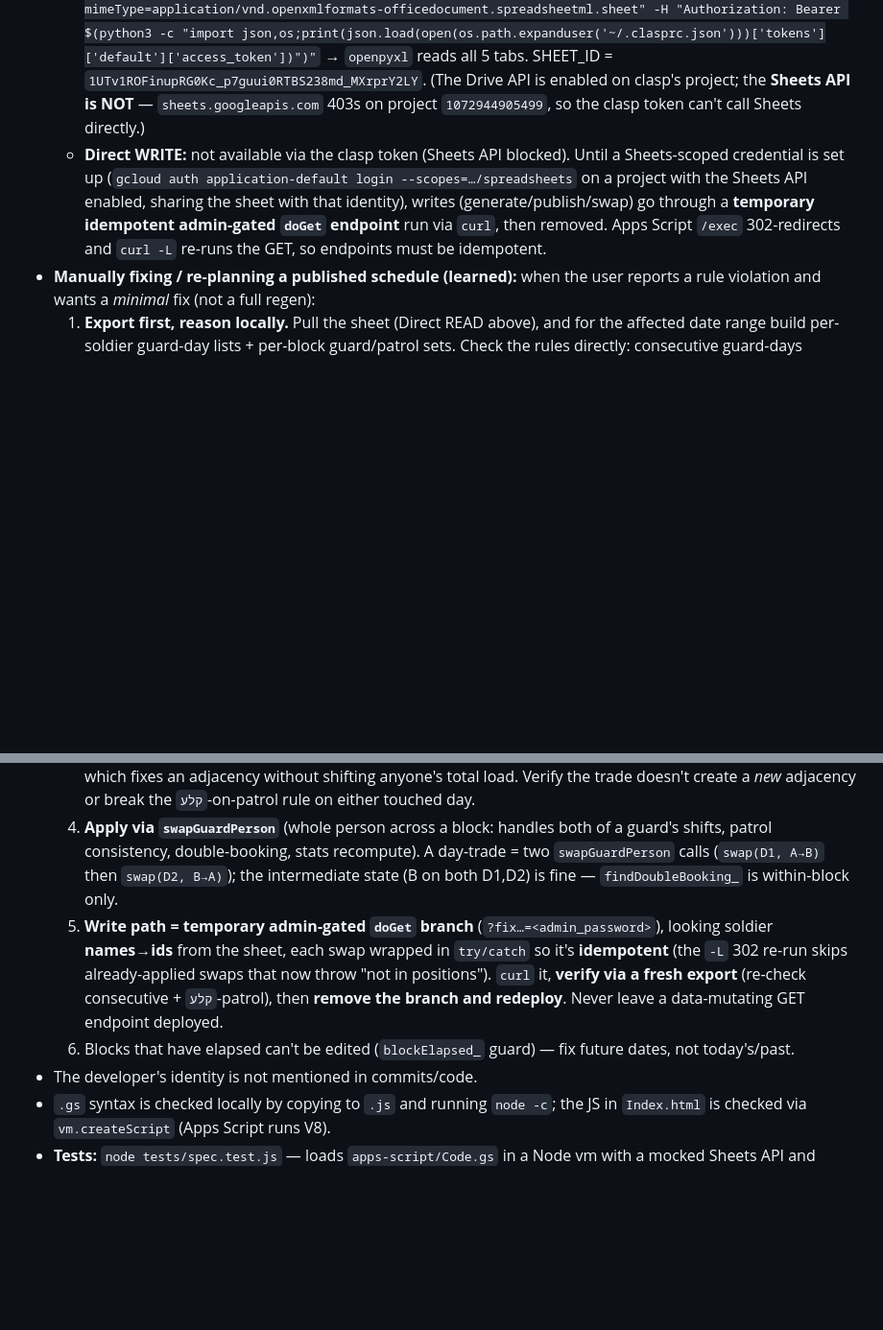
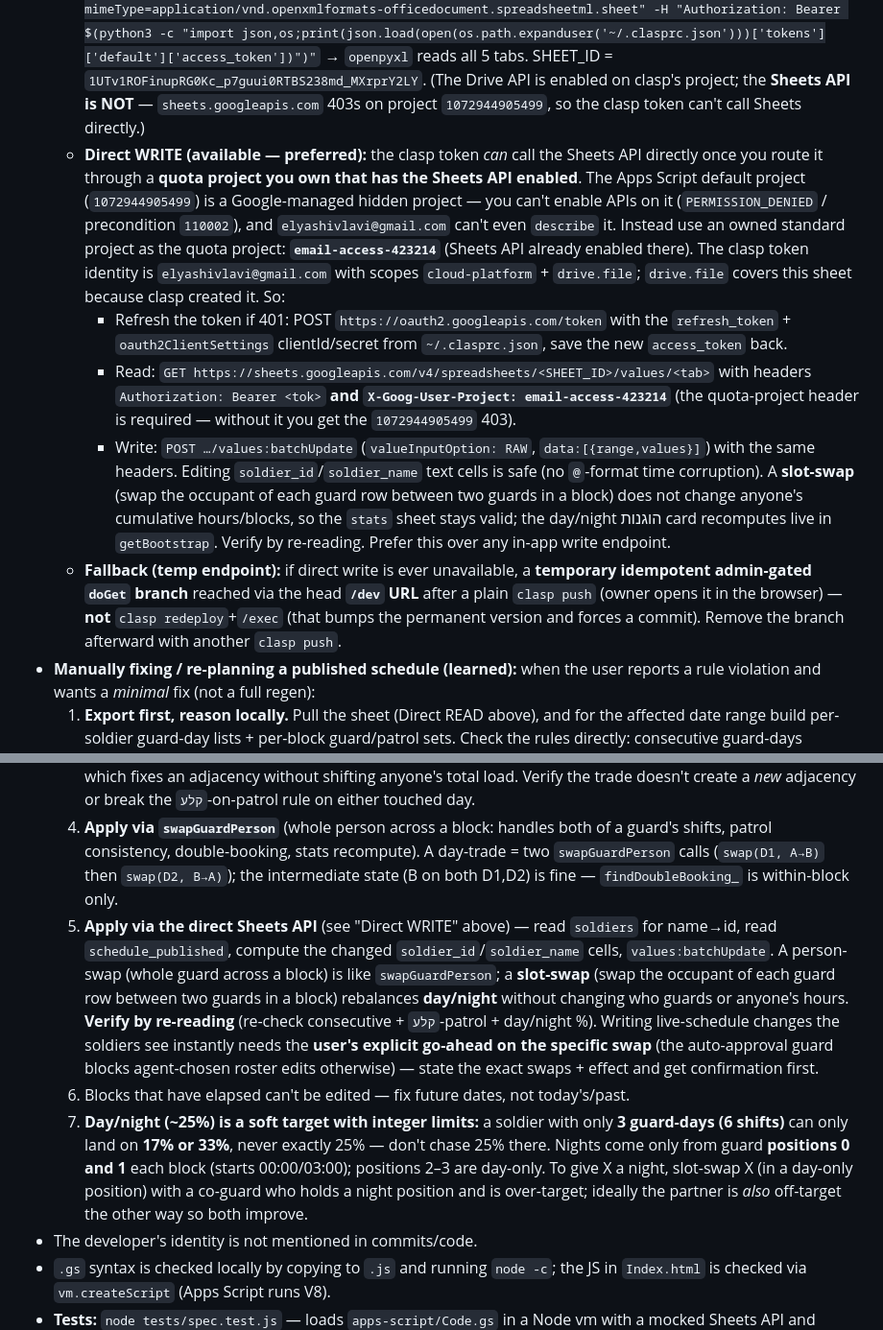
Before and after one commit to elyashivlavi/shavtzak, a Markdown page: CLAUDE.md, 2 parts joined by grey strips. Shown at 96% size. Drawn GitHub-style; blank space fills up the shorter version.

Commit message:
Doc: direct Sheets API write access + day/night slot-swap fix workflow
Fixed מתן כהן (0%→25%) and גלעד דביר (50%→25%) night balance via two
slot-swaps (16: מתן↔ארי, 17: גלעד↔אלישיב) applied directly through the Sheets
API. CLAUDE.md now documents direct sheet write (clasp token + owned quota
project email-access-423214 with Sheets API enabled + X-Goog-User-Project
header; drive.file covers the app-created sheet) as the preferred write path,
plus the day/night slot-swap technique and its integer-limit caveat.

Co-Authored-By: Claude Opus 4.8 <noreply@anthropic.com>

```diff
--- a/CLAUDE.md
+++ b/CLAUDE.md
@@ -83,14 +83,19 @@ The project is **already deployed** via `clasp` (installed and logged in). Full
 - **On every spec/behavior change, update `SPEC.md`** in the same change (user instruction). `SPEC.md` is the implementation-agnostic source of truth for what's stored and what's shown — keep it in sync with the code.
 - **Do analysis & publishing at the DB/server layer, not via the UI** (user preference).
   - **Direct READ (preferred, no app changes):** export the whole spreadsheet with the clasp/owner token and parse locally — `curl "https://www.googleapis.com/drive/v3/files/<SHEET_ID>/export?mimeType=application/vnd.openxmlformats-officedocument.spreadsheetml.sheet" -H "Authorization: Bearer $(python3 -c "import json,os;print(json.load(open(os.path.expanduser('~/.clasprc.json')))['tokens']['default']['access_token'])")"` → `openpyxl` reads all 5 tabs. SHEET_ID = `1UTv1ROFinupRG0Kc_p7guui0RTBS238md_MXrprY2LY`. (The Drive API is enabled on clasp's project; the **Sheets API is NOT** — `sheets.googleapis.com` 403s on project `1072944905499`, so the clasp token can't call Sheets directly.)
-  - **Direct WRITE:** not available via the clasp token (Sheets API blocked). Until a Sheets-scoped credential is set up (`gcloud auth application-default login --scopes=…/spreadsheets` on a project with the Sheets API enabled, sharing the sheet with that identity), writes (generate/publish/swap) go through a **temporary idempotent admin-gated `doGet` endpoint** run via `curl`, then removed. Apps Script `/exec` 302-redirects and `curl -L` re-runs the GET, so endpoints must be idempotent.
+  - **Direct WRITE (available — preferred):** the clasp token *can* call the Sheets API directly once you route it through a **quota project you own that has the Sheets API enabled**. The Apps Script default project (`1072944905499`) is a Google-managed hidden project — you can't enable APIs on it (`PERMISSION_DENIED` / precondition `110002`), and `elyashivlavi@gmail.com` can't even `describe` it. Instead use an owned standard project as the quota project: **`email-access-423214`** (Sheets API already enabled there). The clasp token identity is `elyashivlavi@gmail.com` with scopes `cloud-platform` + `drive.file`; `drive.file` covers this sheet because clasp created it. So:
+    - Refresh the token if 401: POST `https://oauth2.googleapis.com/token` with the `refresh_token` + `oauth2ClientSettings` clientId/secret from `~/.clasprc.json`, save the new `access_token` back.
+    - Read: `GET https://sheets.googleapis.com/v4/spreadsheets/<SHEET_ID>/values/<tab>` with headers `Authorization: Bearer <tok>` **and `X-Goog-User-Project: email-access-423214`** (the quota-project header is required — without it you get the `1072944905499` 403).
+    - Write: `POST …/values:batchUpdate` (`valueInputOption: RAW`, `data:[{range,values}]`) with the same headers. Editing `soldier_id`/`soldier_name` text cells is safe (no `@`-format time corruption). A **slot-swap** (swap the occupant of each guard row between two guards in a block) does not change anyone's cumulative hours/blocks, so the `stats` sheet stays valid; the day/night הוגנות card recomputes live in `getBootstrap`. Verify by re-reading. Prefer this over any in-app write endpoint.
+  - **Fallback (temp endpoint):** if direct write is ever unavailable, a **temporary idempotent admin-gated `doGet` branch** reached via the head **`/dev` URL** after a plain `clasp push` (owner opens it in the browser) — **not** `clasp redeploy`+`/exec` (that bumps the permanent version and forces a commit). Remove the branch afterward with another `clasp push`.
 - **Manually fixing / re-planning a published schedule (learned):** when the user reports a rule violation and wants a *minimal* fix (not a full regen):
   1. **Export first, reason locally.** Pull the sheet (Direct READ above), and for the affected date range build per-soldier guard-day lists + per-block guard/patrol sets. Check the rules directly: consecutive guard-days (adjacent `block_date`s), ≥1 `קלע` on patrol, presence.
   2. **Always check presence windows (`start_date`/`end_date`) before proposing a substitute.** A soldier can be *active* but out of base (e.g. בנג׳י left 13/07 09:00 → unavailable 14+). Someone absent won't appear in any block; don't suggest them.
   3. **The roster is tight** (~10 guard-eligible present, 4 guards/day, rest-rule = no back-to-back). A lone 1-person substitute is often impossible because every available guard is adjacent to the target day. The minimal valid move is then a **load-neutral day-trade**: two soldiers swap guard days (each keeps the same guard-count), which fixes an adjacency without shifting anyone's total load. Verify the trade doesn't create a *new* adjacency or break the `קלע`-on-patrol rule on either touched day.
   4. **Apply via `swapGuardPerson`** (whole person across a block: handles both of a guard's shifts, patrol consistency, double-booking, stats recompute). A day-trade = two `swapGuardPerson` calls (`swap(D1, A→B)` then `swap(D2, B→A)`); the intermediate state (B on both D1,D2) is fine — `findDoubleBooking_` is within-block only.
-  5. **Write path = temporary admin-gated `doGet` branch** (`?fix…=<admin_password>`), looking soldier **names→ids** from the sheet, each swap wrapped in `try/catch` so it's **idempotent** (the `-L` 302 re-run skips already-applied swaps that now throw "not in positions"). `curl` it, **verify via a fresh export** (re-check consecutive + `קלע`-patrol), then **remove the branch and redeploy**. Never leave a data-mutating GET endpoint deployed.
-  6. Blocks that have elapsed can't be edited (`blockElapsed_` guard) — fix future dates, not today's/past.
+  5. **Apply via the direct Sheets API** (see "Direct WRITE" above) — read `soldiers` for name→id, read `schedule_published`, compute the changed `soldier_id`/`soldier_name` cells, `values:batchUpdate`. A person-swap (whole guard across a block) is like `swapGuardPerson`; a **slot-swap** (swap the occupant of each guard row between two guards in a block) rebalances **day/night** without changing who guards or anyone's hours. **Verify by re-reading** (re-check consecutive + `קלע`-patrol + day/night %). Writing live-schedule changes the soldiers see instantly needs the **user's explicit go-ahead on the specific swap** (the auto-approval guard blocks agent-chosen roster edits otherwise) — state the exact swaps + effect and get confirmation first.
+  6. Blocks that have elapsed can't be edited — fix future dates, not today's/past.
+  7. **Day/night (~25%) is a soft target with integer limits:** a soldier with only **3 guard-days (6 shifts)** can only land on **17% or 33%**, never exactly 25% — don't chase 25% there. Nights come only from guard **positions 0 and 1** each block (starts 00:00/03:00); positions 2–3 are day-only. To give X a night, slot-swap X (in a day-only position) with a co-guard who holds a night position and is over-target; ideally the partner is *also* off-target the other way so both improve.
 - The developer's identity is not mentioned in commits/code.
 - `.gs` syntax is checked locally by copying to `.js` and running `node -c`; the JS in `Index.html` is checked via `vm.createScript` (Apps Script runs V8).
 - **Tests:** `node tests/spec.test.js` — loads `apps-script/Code.gs` in a Node vm with a mocked Sheets API and asserts the SPEC behaviors (fairness/balance, presence windows, exclusions, publish, secret-stripping, text storage, duty breakdown). Run before every deploy; extend when SPEC changes. **Tests live OUTSIDE `apps-script/`** (repo-root `tests/`) and `apps-script/.claspignore` excludes `*.test.js` — a Node file with `require` inside the clasp root breaks the whole Apps Script project (`ReferenceError: require is not defined`), taking the site down.
```
